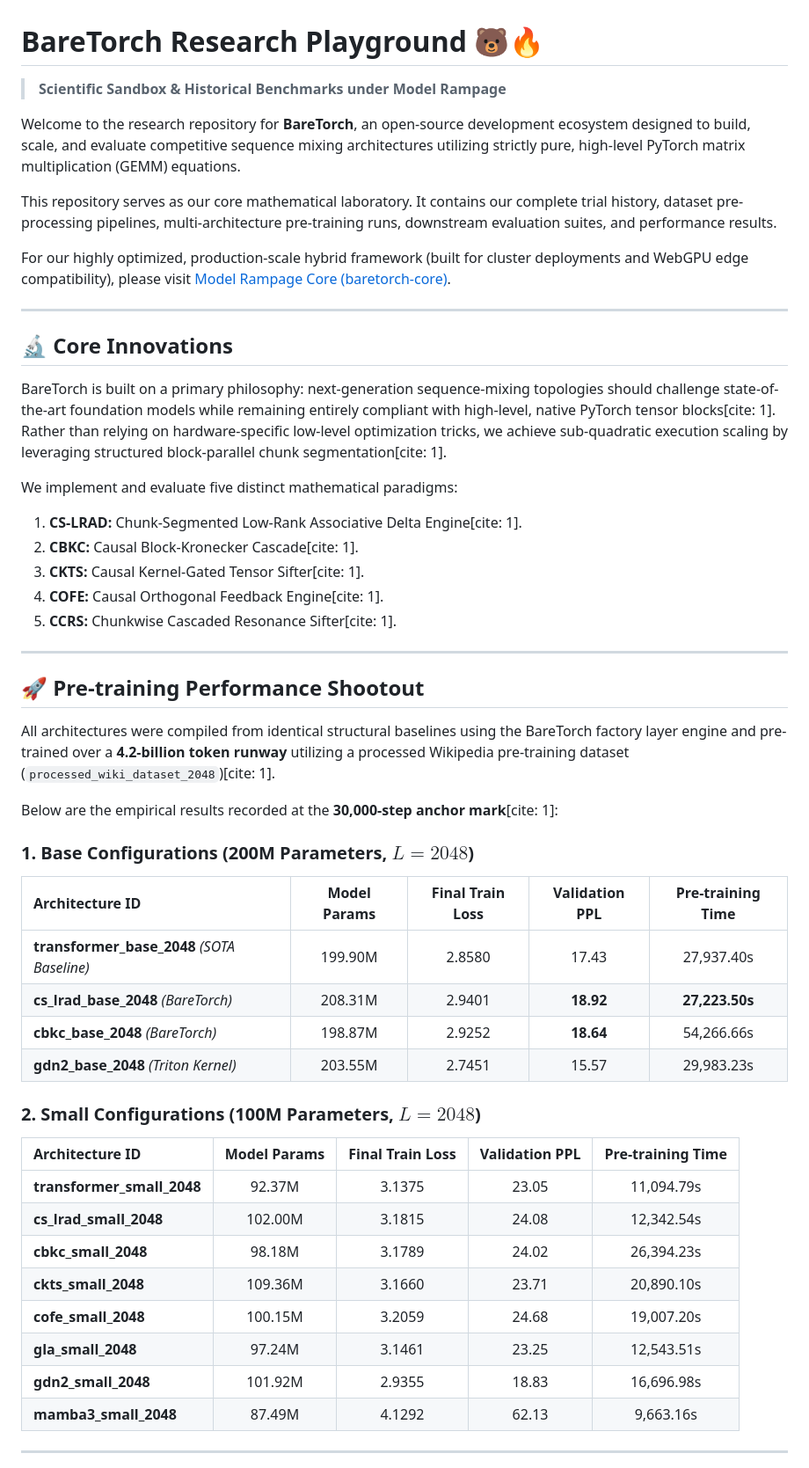
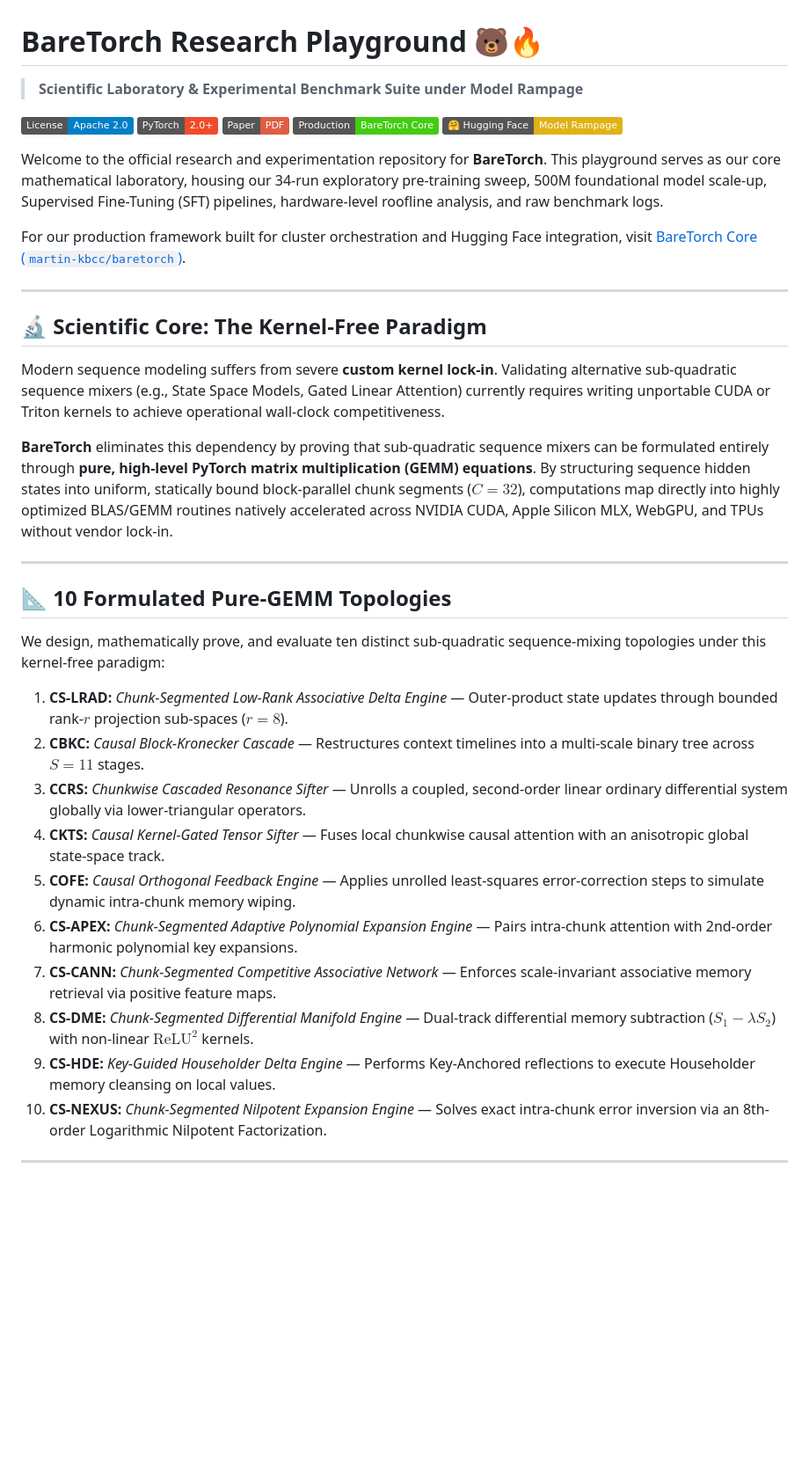
Before and after one commit to martin-kbcc/baretorch-experiments, a Markdown page: README.md, the part around one of its changes. Shown at 88% size. Drawn GitHub-style; badges without logos; blank space fills up the shorter version.

```diff
--- a/README.md
+++ b/README.md
@@ -1,53 +1,41 @@
 # BareTorch Research Playground 🐻🔥
 
-> **Scientific Sandbox & Historical Benchmarks under Model Rampage**
+> **Scientific Laboratory & Experimental Benchmark Suite under Model Rampage**
 
-Welcome to the research repository for **BareTorch**, an open-source development ecosystem designed to build, scale, and evaluate competitive sequence mixing architectures utilizing strictly pure, high-level PyTorch matrix multiplication (GEMM) equations.
+[![License](https://img.shields.io/badge/License-Apache_2.0-blue.svg)](LICENSE)
+[![PyTorch](https://img.shields.io/badge/PyTorch-2.0+-ee4c2c.svg)](https://pytorch.org/)
+[![Paper PDF](https://img.shields.io/badge/Paper-PDF-red.svg)](paper.pdf)
+[![Production Framework](https://img.shields.io/badge/Production-BareTorch_Core-brightgreen.svg)](https://github.com/martin-kbcc/baretorch)
+[![Hugging Face](https://img.shields.io/badge/%F0%9F%A4%97%20Hugging%20Face-Model%20Rampage-yellow)](https://huggingface.co/model-rampage)
 
-This repository serves as our core mathematical laboratory. It contains our complete trial history, dataset pre-processing pipelines, multi-architecture pre-training runs, downstream evaluation suites, and performance results.
+Welcome to the official research and experimentation repository for **BareTorch**. This playground serves as our core mathematical laboratory, housing our 34-run exploratory pre-training sweep, 500M foundational model scale-up, Supervised Fine-Tuning (SFT) pipelines, hardware-level roofline analysis, and raw benchmark logs.
 
-For our highly optimized, production-scale hybrid framework (built for cluster deployments and WebGPU edge compatibility), please visit [Model Rampage Core (baretorch-core)](https://github.com/model-rampage/baretorch).
+For our production framework built for cluster orchestration and Hugging Face integration, visit [BareTorch Core (`martin-kbcc/baretorch`)](https://github.com/martin-kbcc/baretorch).
 
 ---
 
-## 🔬 Core Innovations
+## 🔬 Scientific Core: The Kernel-Free Paradigm
 
-BareTorch is built on a primary philosophy: next-generation sequence-mixing topologies should challenge state-of-the-art foundation models while remaining entirely compliant with high-level, native PyTorch tensor blocks[cite: 1]. Rather than relying on hardware-specific low-level optimization tricks, we achieve sub-quadratic execution scaling by leveraging structured block-parallel chunk segmentation[cite: 1].
+Modern sequence modeling suffers from severe **custom kernel lock-in**. Validating alternative sub-quadratic sequence mixers (e.g., State Space Models, Gated Linear Attention) currently requires writing unportable CUDA or Triton kernels to achieve operational wall-clock competitiveness.
 
-We implement and evaluate five distinct mathematical paradigms:
-1. **CS-LRAD:** Chunk-Segmented Low-Rank Associative Delta Engine[cite: 1].
-2. **CBKC:** Causal Block-Kronecker Cascade[cite: 1].
-3. **CKTS:** Causal Kernel-Gated Tensor Sifter[cite: 1].
-4. **COFE:** Causal Orthogonal Feedback Engine[cite: 1].
-5. **CCRS:** Chunkwise Cascaded Resonance Sifter[cite: 1].
+**BareTorch** eliminates this dependency by proving that sub-quadratic sequence mixers can be formulated entirely through **pure, high-level PyTorch matrix multiplication (GEMM) equations**. By structuring sequence hidden states into uniform, statically bound block-parallel chunk segments ($C=32$), computations map directly into highly optimized BLAS/GEMM routines natively accelerated across NVIDIA CUDA, Apple Silicon MLX, WebGPU, and TPUs without vendor lock-in.
 
 ---
 
-## 🚀 Pre-training Performance Shootout
+## 📐 10 Formulated Pure-GEMM Topologies
 
-All architectures were compiled from identical structural baselines using the BareTorch factory layer engine and pre-trained over a **4.2-billion token runway** utilizing a processed Wikipedia pre-training dataset (`processed_wiki_dataset_2048`)[cite: 1].
+We design, mathematically prove, and evaluate ten distinct sub-quadratic sequence-mixing topologies under this kernel-free paradigm:
 
-Below are the empirical results recorded at the **30,000-step anchor mark**[cite: 1]:
-
-### 1. Base Configurations (200M Parameters, $L=2048$)
-| Architecture ID | Model Params | Final Train Loss | Validation PPL | Pre-training Time |
-| :--- | :---: | :---: | :---: | :---: |
-| **transformer_base_2048** *(SOTA Baseline)* | 199.90M | 2.8580 | 17.43 | 27,937.40s |
-| **cs_lrad_base_2048** *(BareTorch)* | 208.31M | 2.9401 | **18.92** | **27,223.50s** |
-| **cbkc_base_2048** *(BareTorch)* | 198.87M | 2.9252 | **18.64** | 54,266.66s |
-| **gdn2_base_2048** *(Triton Kernel)* | 203.55M | 2.7451 | 15.57 | 29,983.23s |
-
-### 2. Small Configurations (100M Parameters, $L=2048$)
-| Architecture ID | Model Params | Final Train Loss | Validation PPL | Pre-training Time |
-| :--- | :---: | :---: | :---: | :---: |
-| **transformer_small_2048** | 92.37M | 3.1375 | 23.05 | 11,094.79s |
-| **cs_lrad_small_2048** | 102.00M | 3.1815 | 24.08 | 12,342.54s |
-| **cbkc_small_2048** | 98.18M | 3.1789 | 24.02 | 26,394.23s |
-| **ckts_small_2048** | 109.36M | 3.1660 | 23.71 | 20,890.10s |
-| **cofe_small_2048** | 100.15M | 3.2059 | 24.68 | 19,007.20s |
-| **gla_small_2048** | 97.24M | 3.1461 | 23.25 | 12,543.51s |
-| **gdn2_small_2048** | 101.92M | 2.9355 | 18.83 | 16,696.98s |
-| **mamba3_small_2048** | 87.49M | 4.1292 | 62.13 | 9,663.16s |
+1. **CS-LRAD:** *Chunk-Segmented Low-Rank Associative Delta Engine* — Outer-product state updates through bounded rank-$r$ projection sub-spaces ($r=8$).
+2. **CBKC:** *Causal Block-Kronecker Cascade* — Restructures context timelines into a multi-scale binary tree across $S=11$ stages.
+3. **CCRS:** *Chunkwise Cascaded Resonance Sifter* — Unrolls a coupled, second-order linear ordinary differential system globally via lower-triangular operators.
+4. **CKTS:** *Causal Kernel-Gated Tensor Sifter* — Fuses local chunkwise causal attention with an anisotropic global state-space track.
+5. **COFE:** *Causal Orthogonal Feedback Engine* — Applies unrolled least-squares error-correction steps to simulate dynamic intra-chunk memory wiping.
+6. **CS-APEX:** *Chunk-Segmented Adaptive Polynomial Expansion Engine* — Pairs intra-chunk attention with 2nd-order harmonic polynomial key expansions.
+7. **CS-CANN:** *Chunk-Segmented Competitive Associative Network* — Enforces scale-invariant associative memory retrieval via positive feature maps.
+8. **CS-DME:** *Chunk-Segmented Differential Manifold Engine* — Dual-track differential memory subtraction ($S_1 - \lambda S_2$) with non-linear $\text{ReLU}^2$ kernels.
+9. **CS-HDE:** *Key-Guided Householder Delta Engine* — Performs Key-Anchored reflections to execute Householder memory cleansing on local values.
+10. **CS-NEXUS:** *Chunk-Segmented Nilpotent Expansion Engine* — Solves exact intra-chunk error inversion via an 8th-order Logarithmic Nilpotent Factorization.
 
 ---
 
```
Also changed, not shown: other parts of README.md (+89 -27 lines).
